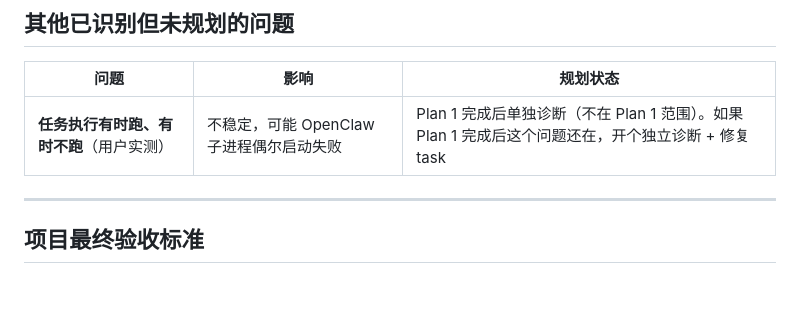
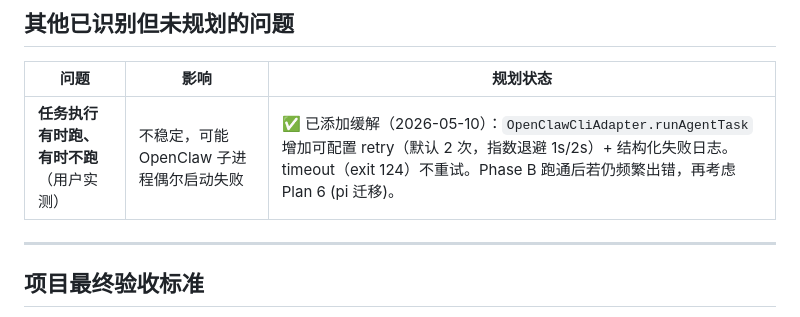
Before and after one commit to zexho994/MissionAgent, a Markdown page: ROADMAP.md, the part around the change. Rendered like a GitHub page; blank space fills up the shorter version.

Commit message:
docs(roadmap): mark OpenClaw flakiness mitigation in place via runAgentTask retry

```diff
--- a/ROADMAP.md
+++ b/ROADMAP.md
@@ -323,7 +323,7 @@ Phase B 跑完后看真实数据，从下面 3 条路径选一条：
 
 | 问题 | 影响 | 规划状态 |
 |---|---|---|
-| **任务执行有时跑、有时不跑**（用户实测） | 不稳定，可能 OpenClaw 子进程偶尔启动失败 | Plan 1 完成后单独诊断（不在 Plan 1 范围）。如果 Plan 1 完成后这个问题还在，开个独立诊断 + 修复 task |
+| **任务执行有时跑、有时不跑**（用户实测） | 不稳定，可能 OpenClaw 子进程偶尔启动失败 | ✅ 已添加缓解（2026-05-10）：`OpenClawCliAdapter.runAgentTask` 增加可配置 retry（默认 2 次，指数退避 1s/2s）+ 结构化失败日志。timeout（exit 124）不重试。Phase B 跑通后若仍频繁出错，再考虑 Plan 6 (pi 迁移)。 |
 
 ---
 
```
